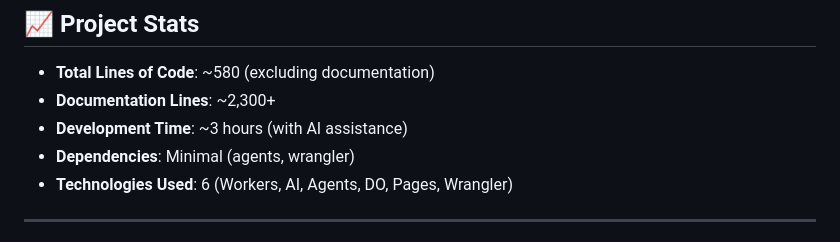
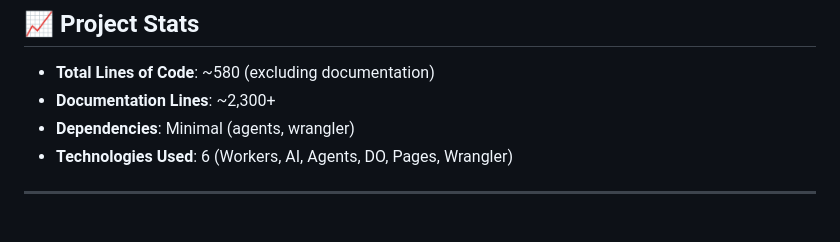
Before and after one commit to Franckgou/cf_ai_task_assistant, a Markdown page: README.md, the part around the change. Drawn GitHub-style.

Commit message:
Remove development time from README
Removed development time estimate from project stats.

```diff
--- a/README.md
+++ b/README.md
@@ -713,7 +713,6 @@ MIT License - feel free to use this as a starting point for your own projects!
 
 - **Total Lines of Code**: ~580 (excluding documentation)
 - **Documentation Lines**: ~2,300+
-- **Development Time**: ~3 hours (with AI assistance)
 - **Dependencies**: Minimal (agents, wrangler)
 - **Technologies Used**: 6 (Workers, AI, Agents, DO, Pages, Wrangler)
 
```
